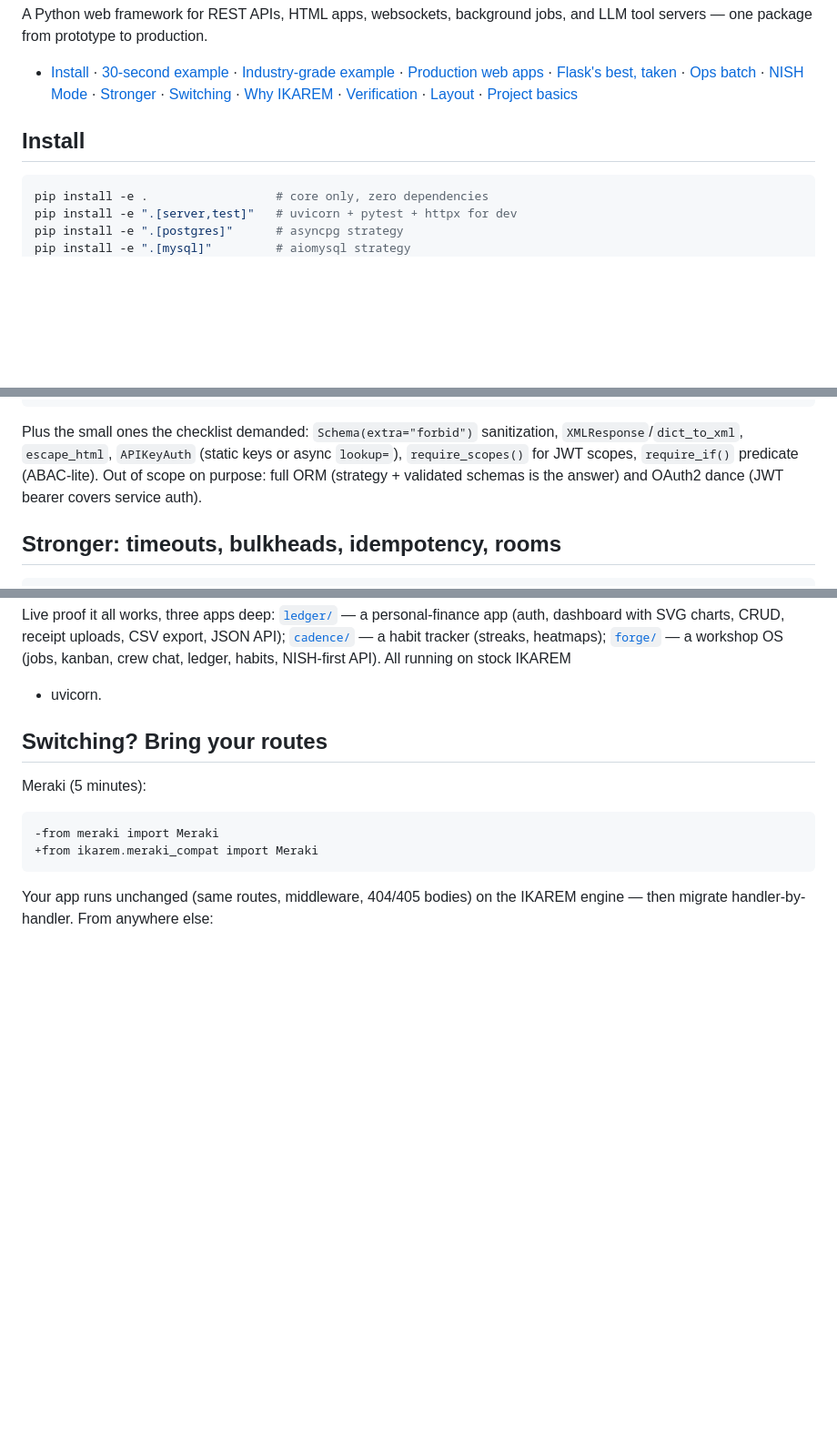
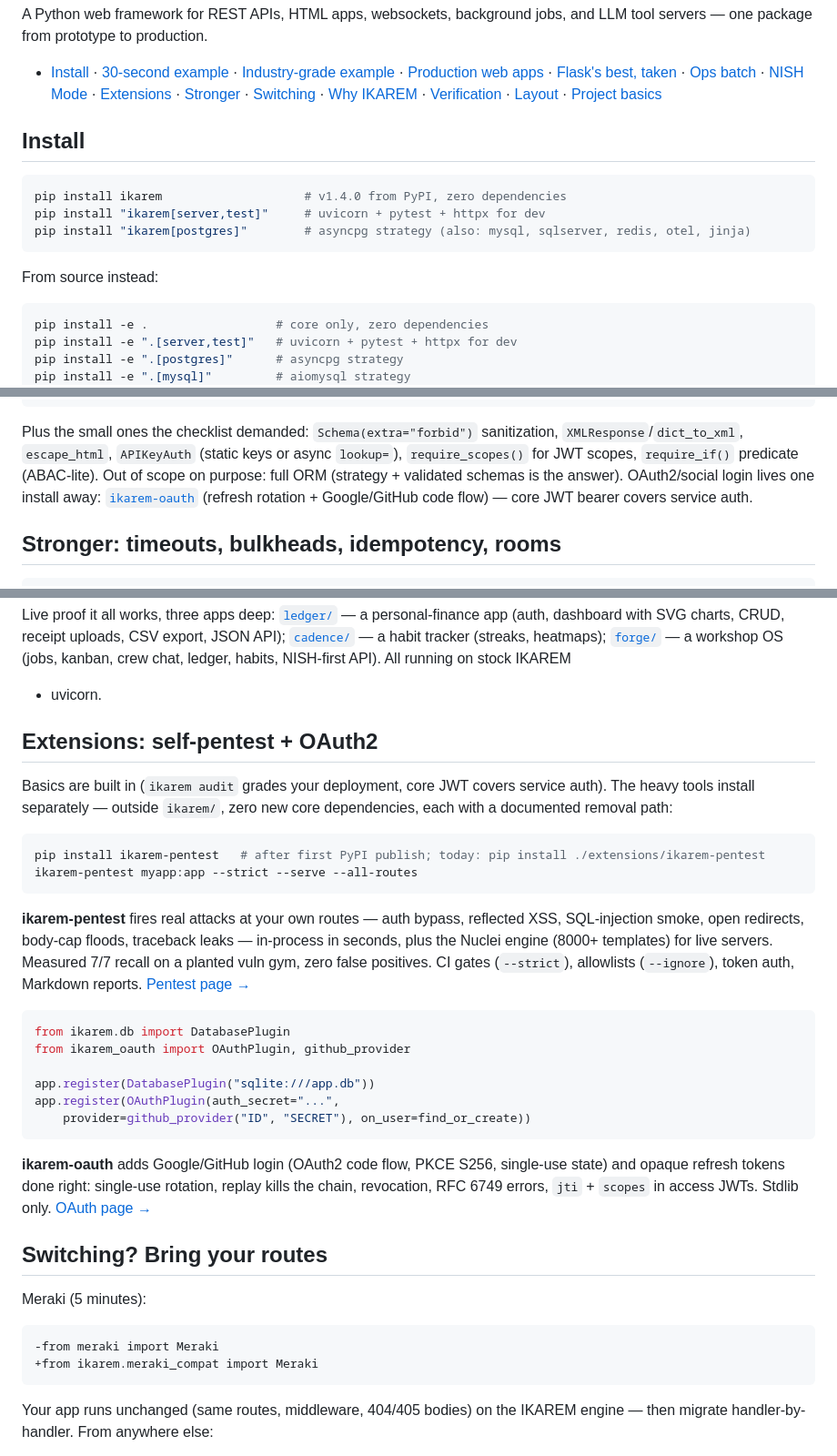
Before and after one commit to nishantXnova/IKAREM, a Markdown page: README.md, 3 parts joined by grey strips. Shown at 91% size. GitHub-like rendering; blank space fills up the shorter version.

Commit message:
docs: readme refresh (pypi install, extensions section, 439 tests, oauth correction)

````diff
--- a/README.md
+++ b/README.md
@@ -21,12 +21,21 @@ and LLM tool servers — one package from prototype to production.
   [Production web apps](#production-web-apps) ·
   [Flask's best, taken](#flasks-best-taken) ·
   [Ops batch](#ops-batch-migrations-queues-cron-api-keys) · [NISH Mode](#nish-mode-one-switch) ·
+  [Extensions](#extensions-self-pentest--oauth2) ·
   [Stronger](#stronger-timeouts-bulkheads-idempotency-rooms) ·
   [Switching](#switching-bring-your-routes) ·
   [Why IKAREM](#why-ikarem) · [Verification](#verification) ·
   [Layout](#layout) · [Project basics](#project-basics)
 
 ## Install
+
+```bash
+pip install ikarem                    # v1.4.0 from PyPI, zero dependencies
+pip install "ikarem[server,test]"     # uvicorn + pytest + httpx for dev
+pip install "ikarem[postgres]"        # asyncpg strategy (also: mysql, sqlserver, redis, otel, jinja)
+```
+
+From source instead:
 
 ```bash
 pip install -e .                  # core only, zero dependencies
@@ -216,8 +225,9 @@ ikarem worker myapp:app                        # drain the queue until Ctrl+C
 Plus the small ones the checklist demanded: `Schema(extra="forbid")` sanitization,
 `XMLResponse`/`dict_to_xml`, `escape_html`, `APIKeyAuth` (static keys or async `lookup=`),
 `require_scopes()` for JWT scopes, `require_if()` predicate (ABAC-lite).
-Out of scope on purpose: full ORM (strategy + validated schemas is the answer) and
-OAuth2 dance (JWT bearer covers service auth).
+Out of scope on purpose: full ORM (strategy + validated schemas is the answer).
+OAuth2/social login lives one install away: [`ikarem-oauth`](#extensions-self-pentest--oauth2)
+(refresh rotation + Google/GitHub code flow) — core JWT bearer covers service auth.
 
 ## Stronger: timeouts, bulkheads, idempotency, rooms
 
@@ -268,6 +278,41 @@ uploads, CSV export, JSON API); [`cadence/`](cadence/) — a habit tracker
 (streaks, heatmaps); [`forge/`](forge/) — a workshop OS (jobs, kanban,
 crew chat, ledger, habits, NISH-first API). All running on stock IKAREM
 + uvicorn.
+
+## Extensions: self-pentest + OAuth2
+
+Basics are built in (`ikarem audit` grades your deployment, core JWT
+covers service auth). The heavy tools install separately — outside
+`ikarem/`, zero new core dependencies, each with a documented removal
+path:
+
+```bash
+pip install ikarem-pentest   # after first PyPI publish; today: pip install ./extensions/ikarem-pentest
+ikarem-pentest myapp:app --strict --serve --all-routes
+```
+
+**ikarem-pentest** fires real attacks at your own routes — auth bypass,
+reflected XSS, SQL-injection smoke, open redirects, body-cap floods,
+traceback leaks — in-process in seconds, plus the Nuclei engine
+(8000+ templates) for live servers. Measured 7/7 recall on a planted
+vuln gym, zero false positives. CI gates (`--strict`), allowlists
+(`--ignore`), token auth, Markdown reports.
+[Pentest page →](https://ikarem.vercel.app/extensions/pentest)
+
+```python
+from ikarem.db import DatabasePlugin
+from ikarem_oauth import OAuthPlugin, github_provider
+
+app.register(DatabasePlugin("sqlite:///app.db"))
+app.register(OAuthPlugin(auth_secret="...",
+    provider=github_provider("ID", "SECRET"), on_user=find_or_create))
+```
+
+**ikarem-oauth** adds Google/GitHub login (OAuth2 code flow, PKCE S256,
+single-use state) and opaque refresh tokens done right: single-use
+rotation, replay kills the chain, revocation, RFC 6749 errors, `jti` +
+`scopes` in access JWTs. Stdlib only.
+[OAuth page →](https://ikarem.vercel.app/extensions/oauth)
 
 ## Switching? Bring your routes
 
````
Also changed, not shown: other parts of README.md (+6 -4 lines).
